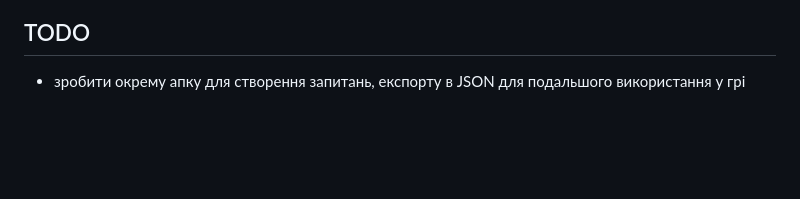
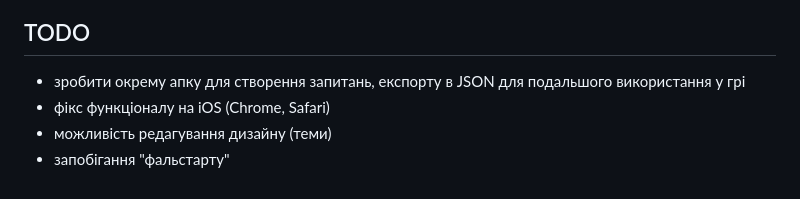
Before and after one commit to tiulenchik2/SvoyaGra-V2-Django, a Markdown page: README.md, the part around the change. GitHub-like rendering; blank space fills up the shorter version.

````diff
--- a/README.md
+++ b/README.md
@@ -38,3 +38,6 @@ pip install -r requirements.txt
 ```
 ## TODO
 - зробити окрему апку для створення запитань, експорту в JSON для подальшого використання у грі
+- фікс функціоналу на iOS (Chrome, Safari)
+- можливість редагування дизайну (теми)
+- запобігання "фальстарту"
````
